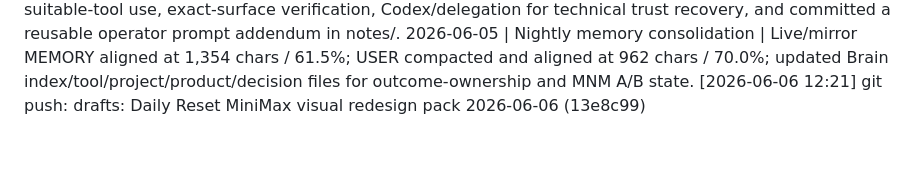
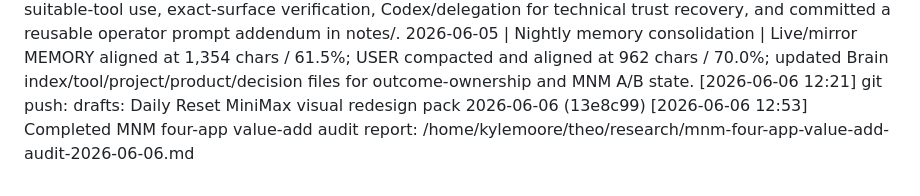
Before and after one commit to KythornAi/Theo, a Markdown page: THEO_RUNLOG.md, the part around the change. Drawn GitHub-style; blank space fills up the shorter version.

Commit message:
research: MNM four-app value-add audit 2026-06-06

```diff
--- a/THEO_RUNLOG.md
+++ b/THEO_RUNLOG.md
@@ -87,3 +87,4 @@
 2026-06-05 19:01 BST | SOUL/operator prompt update | Updated SOUL.md to emphasise outcome ownership, strongest-suitable-tool use, exact-surface verification, Codex/delegation for technical trust recovery, and committed a reusable operator prompt addendum in notes/.
 2026-06-05 | Nightly memory consolidation | Live/mirror MEMORY aligned at 1,354 chars / 61.5%; USER compacted and aligned at 962 chars / 70.0%; updated Brain index/tool/project/product/decision files for outcome-ownership and MNM A/B state.
 [2026-06-06 12:21] git push: drafts: Daily Reset MiniMax visual redesign pack 2026-06-06 (13e8c99)
+[2026-06-06 12:53] Completed MNM four-app value-add audit report: /home/kylemoore/theo/research/mnm-four-app-value-add-audit-2026-06-06.md
```
Also changed, not shown: research/mnm-four-app-value-add-audit-2026-06-06.md (added, +162 -0 lines).
